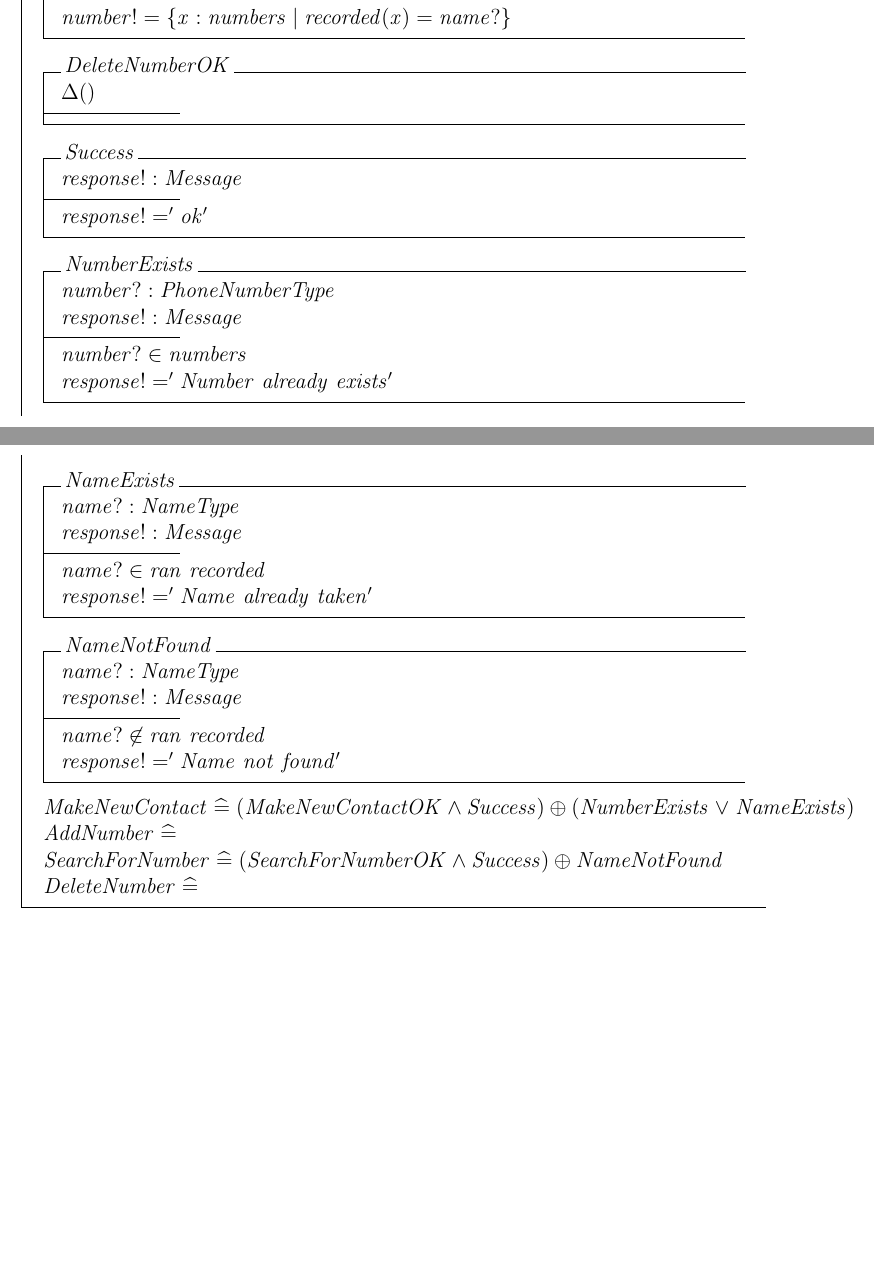
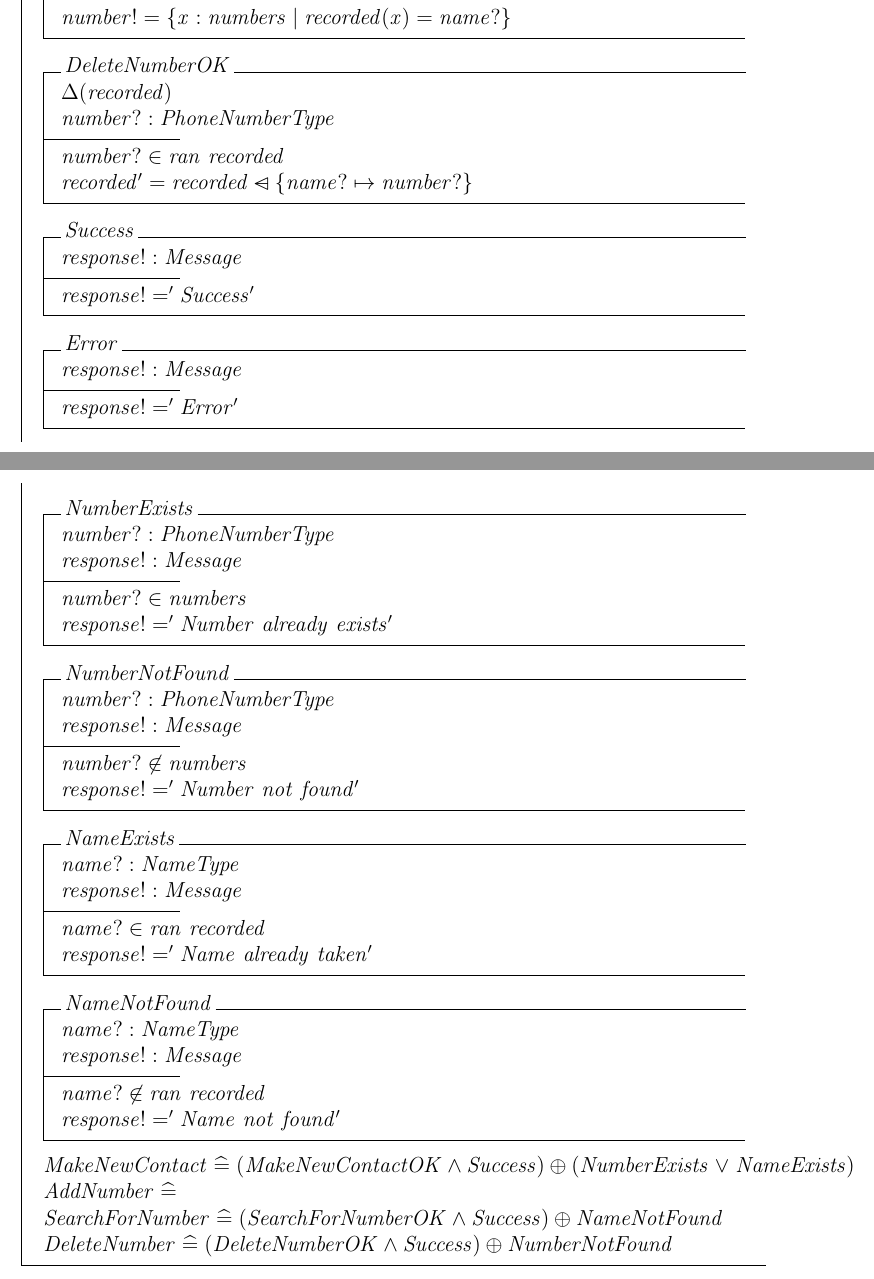
Before and after one commit to DucNgn/Formal-Methods-for-Software-Engineering, a LaTeX problem sheet (Assignment2/main.tex, which reads Assignment2/Problem-2.tex): two parts of pages 6 and 7 of 8, joined at a grey line, cut so that both start at the same text, the shorter picture padded with empty space. Compiled offline with pdfLaTeX.

Commit message:
Add DeleteNumber, Error, NumberNotFound, SearchForPerson

```diff
--- a/Assignment2/Problem-2.tex
+++ b/Assignment2/Problem-2.tex
@@ -48,22 +48,37 @@ recorded' = recorded \cup \{number? \mapsto name? \}
     number! = \{x:numbers  \mid recorded(x) = name?\}
 \end{op}\\
 \begin{op}{DeleteNumberOK}
-\Delta () \\
+\Delta (recorded) \\
+number? : PhoneNumberType\\
 \ST
+number? \in ran~recorded\\
+recorded' = recorded \ndres \{name? \mapsto number?  \}
 \end{op}\\
 \begin{op}{Success}
 response!: Message \\
 \ST
-response! = 'ok'
+response! = 'Success'
 \end{op}\\
+\begin{op}{Error}
+response!: Message\\
+\ST
+response! =  'Error'\\
+\end{op}\\
+\zbreak
 \begin{op}{NumberExists}
 number?: PhoneNumberType \\
 response!: Message \\
 \ST
 number? \in numbers \\
 response! = 'Number~already~exists'
-\end{op}\
-\zbreak
+\end{op}\\
+\begin{op}{NumberNotFound}
+number?: PhoneNumberType \\
+response!: Message \\
+\ST
+number? \notin numbers \\
+response! = 'Number~not~found'
+\end{op}\\
 \begin{op}{NameExists}
 name?: NameType \\
 response!: Message \\
@@ -82,5 +97,5 @@ response! = 'Name~already~taken'
 MakeNewContact \sdef (MakeNewContactOK \wedge Success) \oplus (NumberExists \lor NameExists) \\
 AddNumber \sdef \\
 SearchForNumber \sdef (SearchForNumberOK \wedge Success) \oplus NameNotFound \\
-DeleteNumber \sdef
+DeleteNumber \sdef (DeleteNumberOK \wedge Success ) \oplus NumberNotFound  \\
 \end{class}
```
Also changed, not shown: Assignment2/Problem-3.tex (+9 -2 lines).
